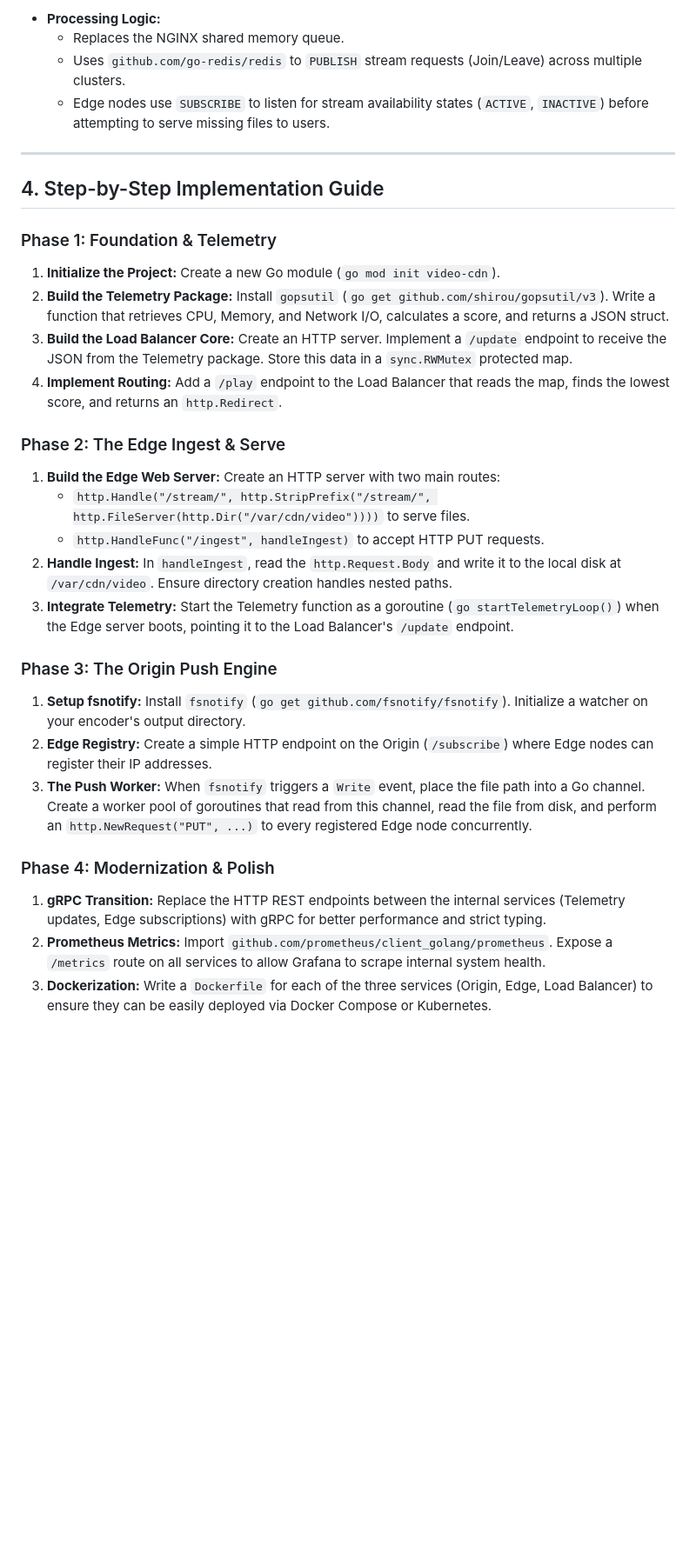
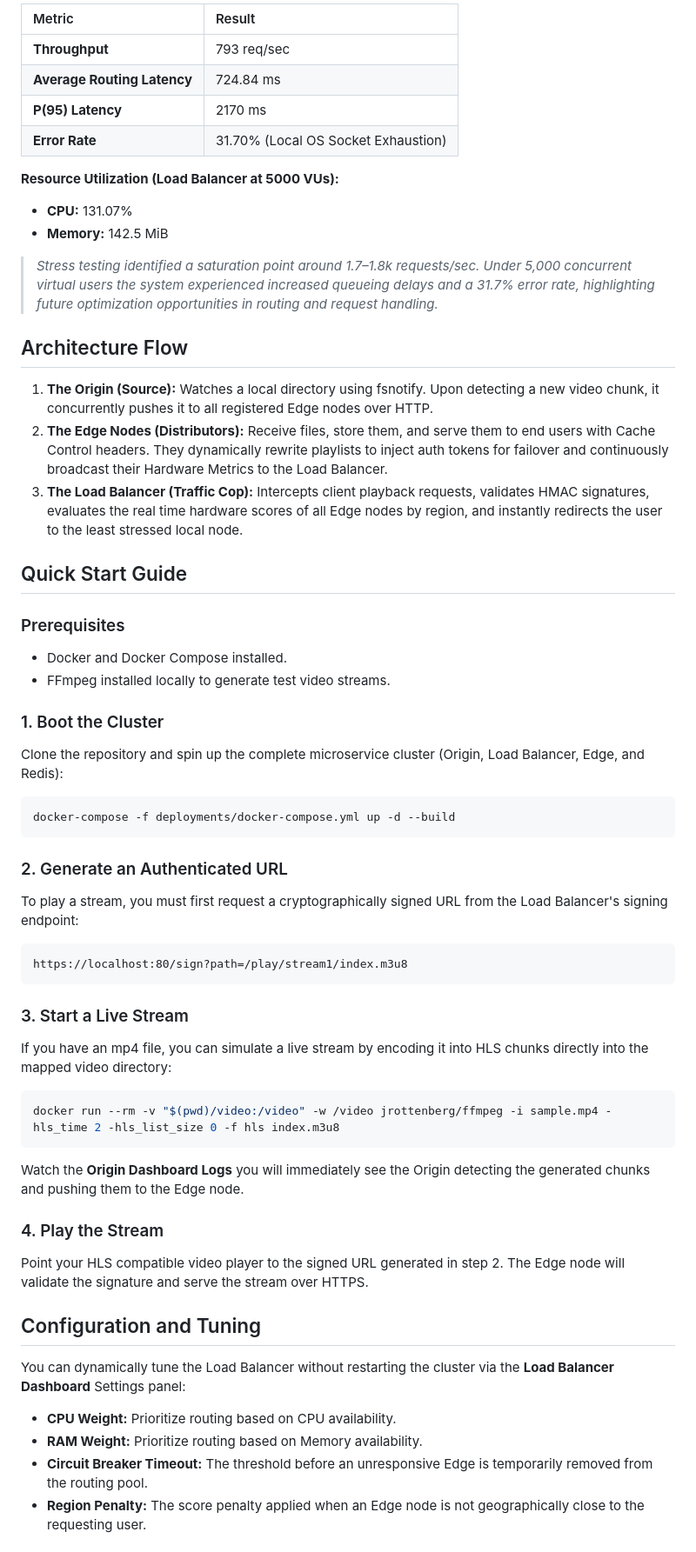
Before and after one commit to sanchithb/Hardware-Aware-Push-CDN, a Markdown page: README.md, the part around one of its changes. Shown at 87% size. Drawn GitHub-style; blank space fills up the shorter version.

Commit message:
Revise README for improved clarity and organization
Updated the README to enhance clarity and structure, including sections on executive summary, architecture, implementation guide, and configuration.

````diff
--- a/README.md
+++ b/README.md
@@ -74,32 +112,64 @@ This project is a distributed, hardware-aware content delivery network optimized
 
-* **Processing Logic:**
-  * Replaces the NGINX shared memory queue.
-  * Uses `github.com/go-redis/redis` to `PUBLISH` stream requests (Join/Leave) across multiple clusters.
-  * Edge nodes use `SUBSCRIBE` to listen for stream availability states (`ACTIVE`, `INACTIVE`) before attempting to serve missing files to users.
+| Metric | Result |
+| :--- | :--- |
+| **Throughput** | 793 req/sec |
+| **Average Routing Latency** | 724.84 ms |
+| **P(95) Latency** | 2170 ms |
+| **Error Rate** | 31.70% (Local OS Socket Exhaustion) |
 
----
+**Resource Utilization (Load Balancer at 5000 VUs):**
+* **CPU:** 131.07%
+* **Memory:** 142.5 MiB
 
-## 4. Step-by-Step Implementation Guide
+> *Stress testing identified a saturation point around 1.7–1.8k requests/sec. Under 5,000 concurrent virtual users the system experienced increased queueing delays and a 31.7% error rate, highlighting future optimization opportunities in routing and request handling.*
 
-### Phase 1: Foundation & Telemetry
-1. **Initialize the Project:** Create a new Go module (`go mod init video-cdn`).
-2. **Build the Telemetry Package:** Install `gopsutil` (`go get github.com/shirou/gopsutil/v3`). Write a function that retrieves CPU, Memory, and Network I/O, calculates a score, and returns a JSON struct.
-3. **Build the Load Balancer Core:** Create an HTTP server. Implement a `/update` endpoint to receive the JSON from the Telemetry package. Store this data in a `sync.RWMutex` protected map.
-4. **Implement Routing:** Add a `/play` endpoint to the Load Balancer that reads the map, finds the lowest score, and returns an `http.Redirect`.
+## Architecture Flow
 
-### Phase 2: The Edge Ingest & Serve
-1. **Build the Edge Web Server:** Create an HTTP server with two main routes:
-   * `http.Handle("/stream/", http.StripPrefix("/stream/", http.FileServer(http.Dir("/var/cdn/video"))))` to serve files.
-   * `http.HandleFunc("/ingest", handleIngest)` to accept HTTP PUT requests.
-2. **Handle Ingest:** In `handleIngest`, read the `http.Request.Body` and write it to the local disk at `/var/cdn/video`. Ensure directory creation handles nested paths.
-3. **Integrate Telemetry:** Start the Telemetry function as a goroutine (`go startTelemetryLoop()`) when the Edge server boots, pointing it to the Load Balancer's `/update` endpoint.
+1. **The Origin (Source):** Watches a local directory using fsnotify. Upon detecting a new video chunk, it concurrently pushes it to all registered Edge nodes over HTTP.
+2. **The Edge Nodes (Distributors):** Receive files, store them, and serve them to end users with Cache Control headers. They dynamically rewrite playlists to inject auth tokens for failover and continuously broadcast their Hardware Metrics to the Load Balancer.
+3. **The Load Balancer (Traffic Cop):** Intercepts client playback requests, validates HMAC signatures, evaluates the real time hardware scores of all Edge nodes by region, and instantly redirects the user to the least stressed local node.
 
-### Phase 3: The Origin Push Engine
-1. **Setup fsnotify:** Install `fsnotify` (`go get github.com/fsnotify/fsnotify`). Initialize a watcher on your encoder's output directory.
-2. **Edge Registry:** Create a simple HTTP endpoint on the Origin (`/subscribe`) where Edge nodes can register their IP addresses.
-3. **The Push Worker:** When `fsnotify` triggers a `Write` event, place the file path into a Go channel. Create a worker pool of goroutines that read from this channel, read the file from disk, and perform an `http.NewRequest("PUT", ...)` to every registered Edge node concurrently.
+## Quick Start Guide
 
-### Phase 4: Modernization & Polish
-1. **gRPC Transition:** Replace the HTTP REST endpoints between the internal services (Telemetry updates, Edge subscriptions) with gRPC for better performance and strict typing.
-2. **Prometheus Metrics:** Import `github.com/prometheus/client_golang/prometheus`. Expose a `/metrics` route on all services to allow Grafana to scrape internal system health.
-3. **Dockerization:** Write a `Dockerfile` for each of the three services (Origin, Edge, Load Balancer) to ensure they can be easily deployed via Docker Compose or Kubernetes.
+### Prerequisites
+* Docker and Docker Compose installed.
+* FFmpeg installed locally to generate test video streams.
+
+### 1. Boot the Cluster
+
+Clone the repository and spin up the complete microservice cluster (Origin, Load Balancer, Edge, and Redis):
+
+```bash
+docker-compose -f deployments/docker-compose.yml up -d --build
+```
+
+### 2. Generate an Authenticated URL
+
+To play a stream, you must first request a cryptographically signed URL from the Load Balancer's signing endpoint:
+
+```text
+https://localhost:80/sign?path=/play/stream1/index.m3u8
+```
+
+### 3. Start a Live Stream
+
+If you have an mp4 file, you can simulate a live stream by encoding it into HLS chunks directly into the mapped video directory:
+
+```bash
+docker run --rm -v "$(pwd)/video:/video" -w /video jrottenberg/ffmpeg -i sample.mp4 -hls_time 2 -hls_list_size 0 -f hls index.m3u8
+```
+
+Watch the **Origin Dashboard Logs** you will immediately see the Origin detecting the generated chunks and pushing them to the Edge node.
+
+### 4. Play the Stream
+
+Point your HLS compatible video player to the signed URL generated in step 2. The Edge node will validate the signature and serve the stream over HTTPS.
+
+## Configuration and Tuning
+
+You can dynamically tune the Load Balancer without restarting the cluster via the **Load Balancer Dashboard** Settings panel:
+* **CPU Weight:** Prioritize routing based on CPU availability.
+* **RAM Weight:** Prioritize routing based on Memory availability.
+* **Circuit Breaker Timeout:** The threshold before an unresponsive Edge is temporarily removed from the routing pool.
+* **Region Penalty:** The score penalty applied when an Edge node is not geographically close to the requesting user.
+
````
Also changed, not shown: other parts of README.md (+109 -58 lines).
